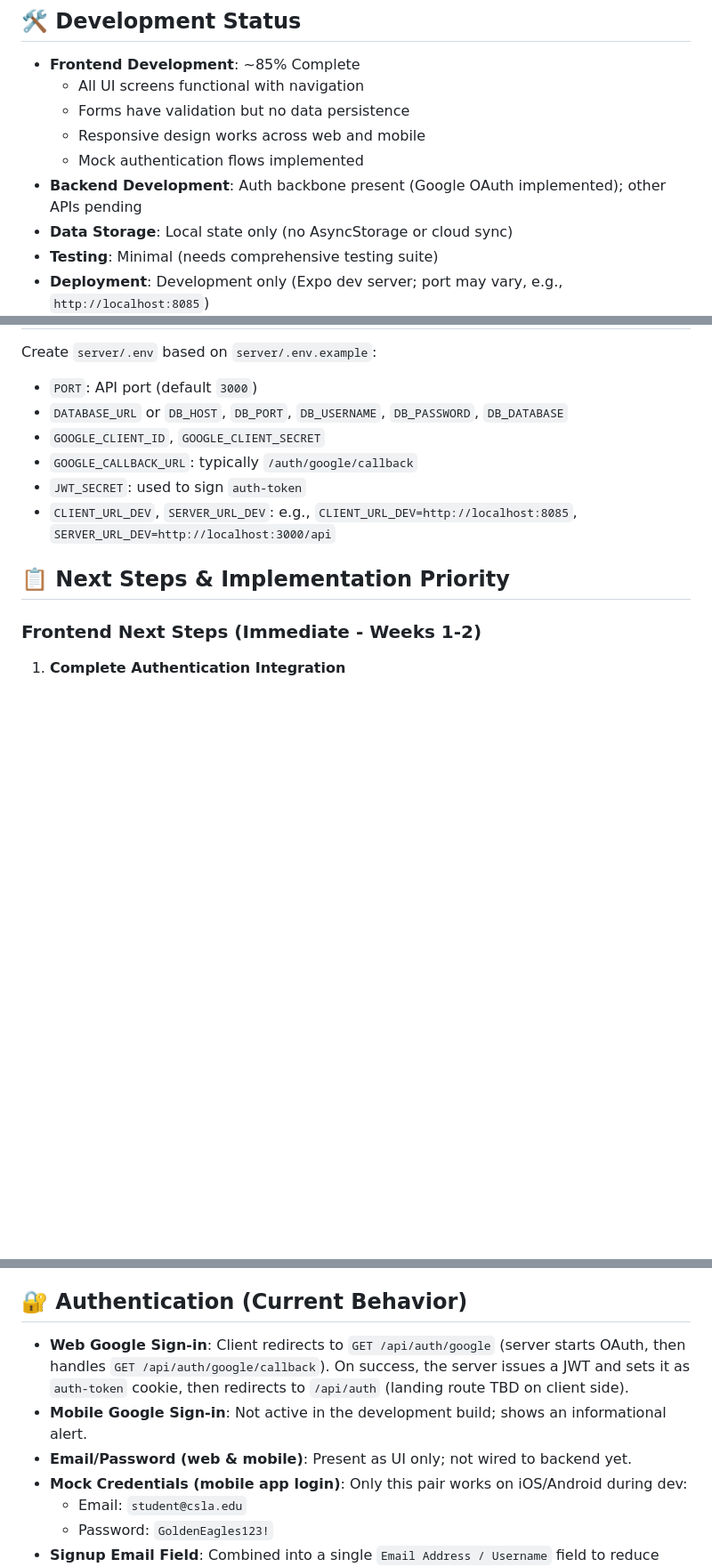
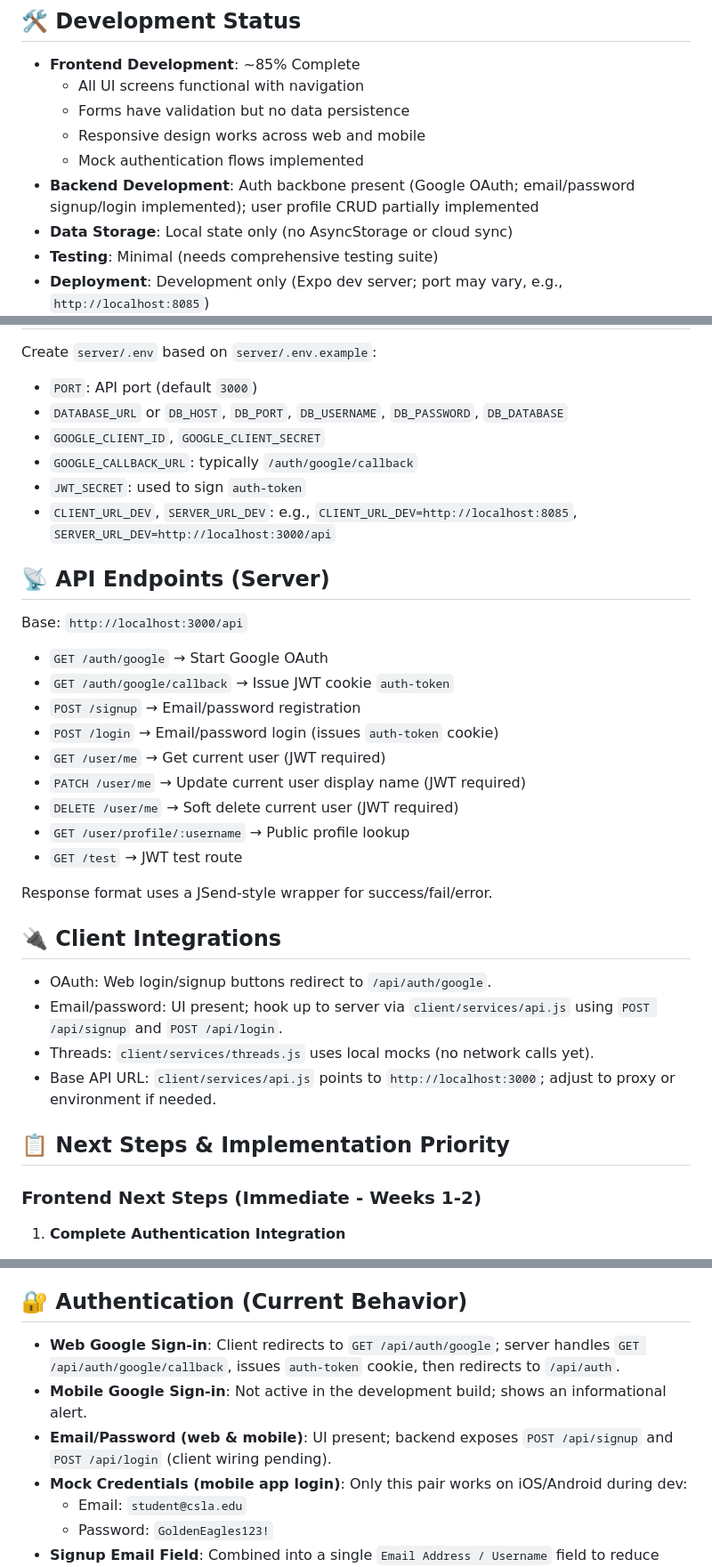
Before and after one commit to m5b/WeGoCalStateLA, a Markdown page: README.md, 3 parts joined by grey strips. Shown at 89% size. Rendered like a GitHub page; blank space fills up the shorter version.

```diff
--- a/README.md
+++ b/README.md
@@ -241,7 +257,7 @@ npx expo build
   - Forms have validation but no data persistence
   - Responsive design works across web and mobile
   - Mock authentication flows implemented
-- **Backend Development**: Auth backbone present (Google OAuth implemented); other APIs pending
+- **Backend Development**: Auth backbone present (Google OAuth; email/password signup/login implemented); user profile CRUD partially implemented
 - **Data Storage**: Local state only (no AsyncStorage or cloud sync)
 - **Testing**: Minimal (needs comprehensive testing suite)
 - **Deployment**: Development only (Expo dev server; port may vary, e.g., `http://localhost:8085`)
@@ -255,6 +271,28 @@ Create `server/.env` based on `server/.env.example`:
 - `GOOGLE_CALLBACK_URL`: typically `/auth/google/callback`
 - `JWT_SECRET`: used to sign `auth-token`
 - `CLIENT_URL_DEV`, `SERVER_URL_DEV`: e.g., `CLIENT_URL_DEV=http://localhost:8085`, `SERVER_URL_DEV=http://localhost:3000/api`
+
+## 📡 API Endpoints (Server)
+
+Base: `http://localhost:3000/api`
+- `GET /auth/google` → Start Google OAuth
+- `GET /auth/google/callback` → Issue JWT cookie `auth-token`
+- `POST /signup` → Email/password registration
+- `POST /login` → Email/password login (issues `auth-token` cookie)
+- `GET /user/me` → Get current user (JWT required)
+- `PATCH /user/me` → Update current user display name (JWT required)
+- `DELETE /user/me` → Soft delete current user (JWT required)
+- `GET /user/profile/:username` → Public profile lookup
+- `GET /test` → JWT test route
+
+Response format uses a JSend-style wrapper for success/fail/error.
+
+## 🔌 Client Integrations
+
+- OAuth: Web login/signup buttons redirect to `/api/auth/google`.
+- Email/password: UI present; hook up to server via `client/services/api.js` using `POST /api/signup` and `POST /api/login`.
+- Threads: `client/services/threads.js` uses local mocks (no network calls yet).
+- Base API URL: `client/services/api.js` points to `http://localhost:3000`; adjust to proxy or environment if needed.
 
 ## 📋 Next Steps & Implementation Priority
 
@@ -356,9 +394,9 @@ For technical support or questions about the platform, please contact the develo
 **Note**: This application is currently in active development. The frontend is largely complete with modern UI/UX, but backend services require full implementation before production deployment.
 ## 🔐 Authentication (Current Behavior)
 
-- **Web Google Sign-in**: Client redirects to `GET /api/auth/google` (server starts OAuth, then handles `GET /api/auth/google/callback`). On success, the server issues a JWT and sets it as `auth-token` cookie, then redirects to `/api/auth` (landing route TBD on client side).
+- **Web Google Sign-in**: Client redirects to `GET /api/auth/google`; server handles `GET /api/auth/google/callback`, issues `auth-token` cookie, then redirects to `/api/auth`.
 - **Mobile Google Sign-in**: Not active in the development build; shows an informational alert.
-- **Email/Password (web & mobile)**: Present as UI only; not wired to backend yet.
+- **Email/Password (web & mobile)**: UI present; backend exposes `POST /api/signup` and `POST /api/login` (client wiring pending).
 - **Mock Credentials (mobile app login)**: Only this pair works on iOS/Android during dev:
   - Email: `student@csla.edu`
   - Password: `GoldenEagles123!`
```
Also changed, not shown: other parts of README.md (+17 -1 lines).
